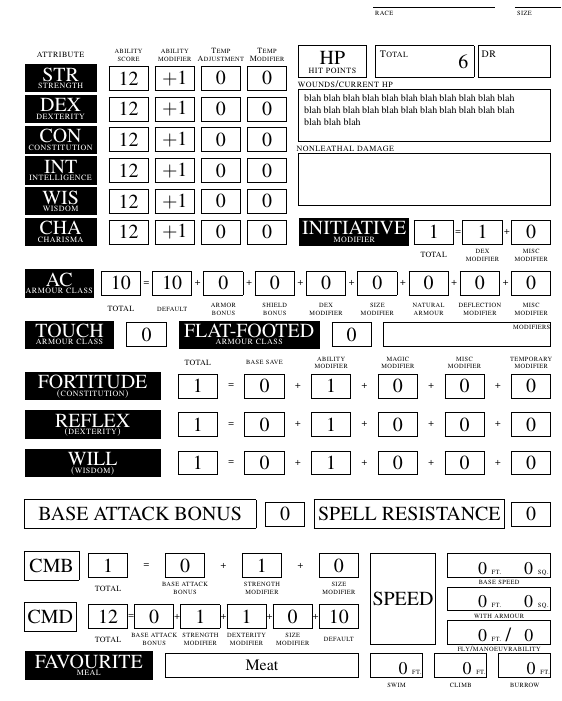
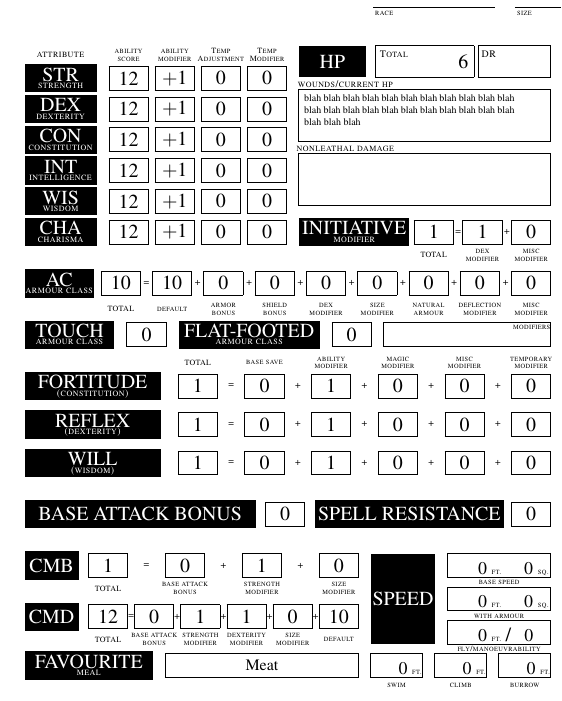
Before and after one commit to natfarleydev/rpg-char-sheet-latex, a LaTeX document (pathfinder_char_sheet.tex): part of one column of the page, cut so that both start at the same text. Compiled offline with pdfLaTeX.

Commit message:
added singletitlebox and adapted template

```diff
--- a/pathfinder_char_sheet.tex
+++ b/pathfinder_char_sheet.tex
@@ -51,9 +51,10 @@
 
 
   %% HP
-  \put(107,505){\framebox(26,12){}}
-  \put(107,508){\makebox(26,9){HP}}
-  \put(107,506){\makebox(26,3){\tiny\scshape hit points}}
+  \singletitlebox{107}{505}{26}{12}{HP}
+  % \put(107,505){\framebox(26,12){}}
+  % \put(107,508){\makebox(26,9){HP}}
+  % \put(107,506){\makebox(26,3){\tiny\scshape hit points}}
   \put(137,505){\framebox(38,12){}}
   \put(137,512){\makebox(14,4){\tiny\scshape Total}}
   \put(137,505){\parbox[b][12\unitlength][c]{36\unitlength}{\raggedleft \arabic{charhpcount}}}
@@ -99,20 +100,21 @@
   \stretchequalattributes{60}{350}{205}{0,\arabic{charwismodcount},0,0,0}
 
   %%Base attack bonus, spell resistance
-  \put(0,329){\framebox(90,11){BASE ATTACK BONUS}}
+  \singletitlebox{0}{329}{90}{11}{base attack bonus}
   \attributes{94}{330}{0}
-  \put(113,329){\framebox(74,11){SPELL RESISTANCE}}
+  \singletitlebox{113}{329}{74}{11}{spell resistance}
   \attributes{190}{330}{0}
 
 
-  \put(0,309){\framebox(21,11){CMB}}
+  \singletitlebox{0}{309}{21}{11}{cmb}
   \stretchequalattributes{25}{310}{130}{0,\arabic{charstrmodcount},0}
   \stretchlabels{25}{304}{130}{TOTAL, \mbox{base attack} bonus,strength modifier, size modifier}
-  \put(0,289){\framebox(20,11){CMD}}
- \stretchequalattributes{25}{290}{130}{0,\arabic{charstrmodcount},\arabic{chardexmodcount},0,10}
+  \singletitlebox{0}{289}{21}{11}{cmd}
+  \stretchequalattributes{25}{290}{130}{0,\arabic{charstrmodcount},\arabic{chardexmodcount},0,10}
   \stretchlabels{25}{284}{130}{TOTAL, \mbox{base attack} bonus,strength modifier,dexterity modifier, size modifier,default}
 
-  \put(135,284){\framebox(25,35){\uppercase{Speed}}}
+  \singletitlebox{135}{284}{25}{35}{speed}
+  % \put(135,284){\framebox(25,35){\uppercase{Speed}}}
   \put(165,310){\framebox(40,\boxheight){}}
   \put(165,311){\begin{tabular}[b]{F{17}E{2}F{16}E{2}}0 &ft. & 0& sq.\end{tabular}}
   \put(165,307){\parbox[b][3\unitlength][b]{40\unitlength}{\centering\lfont base speed}}
```
Also changed, not shown: rpgcharsheet.cls (+13 -0 lines), pathfinder_char_sheet.pdf.
